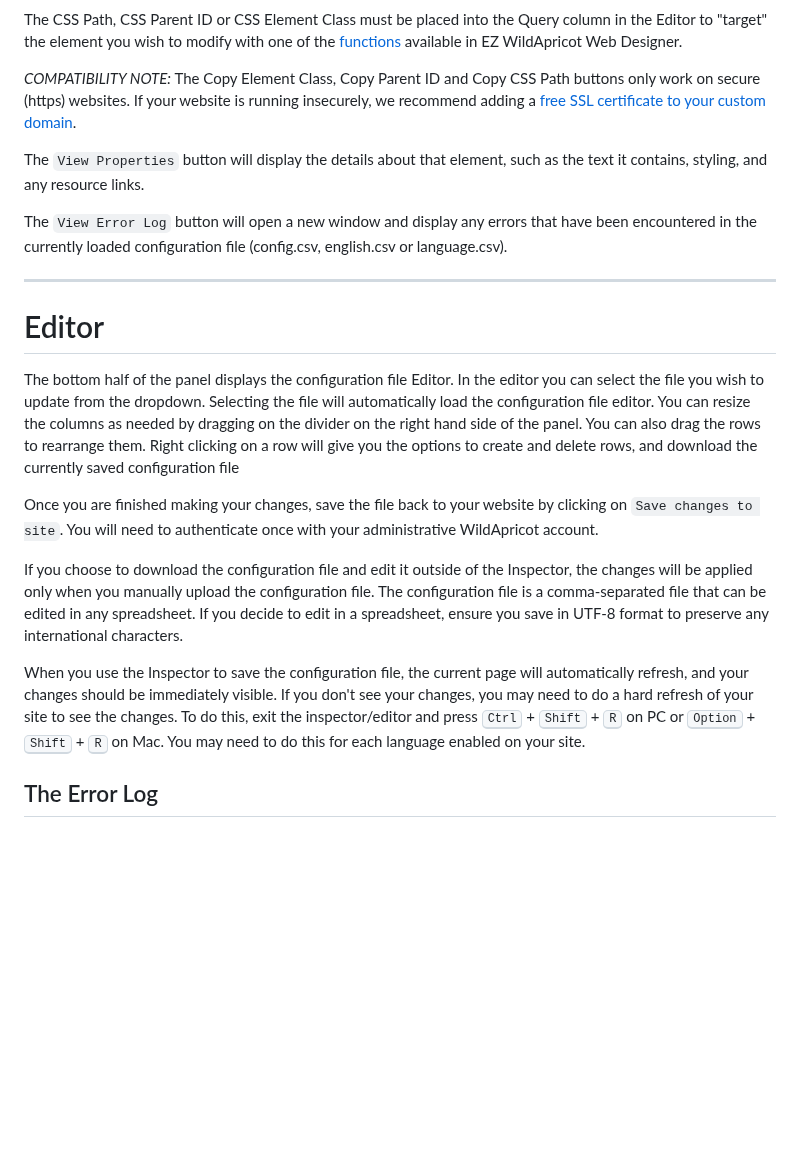
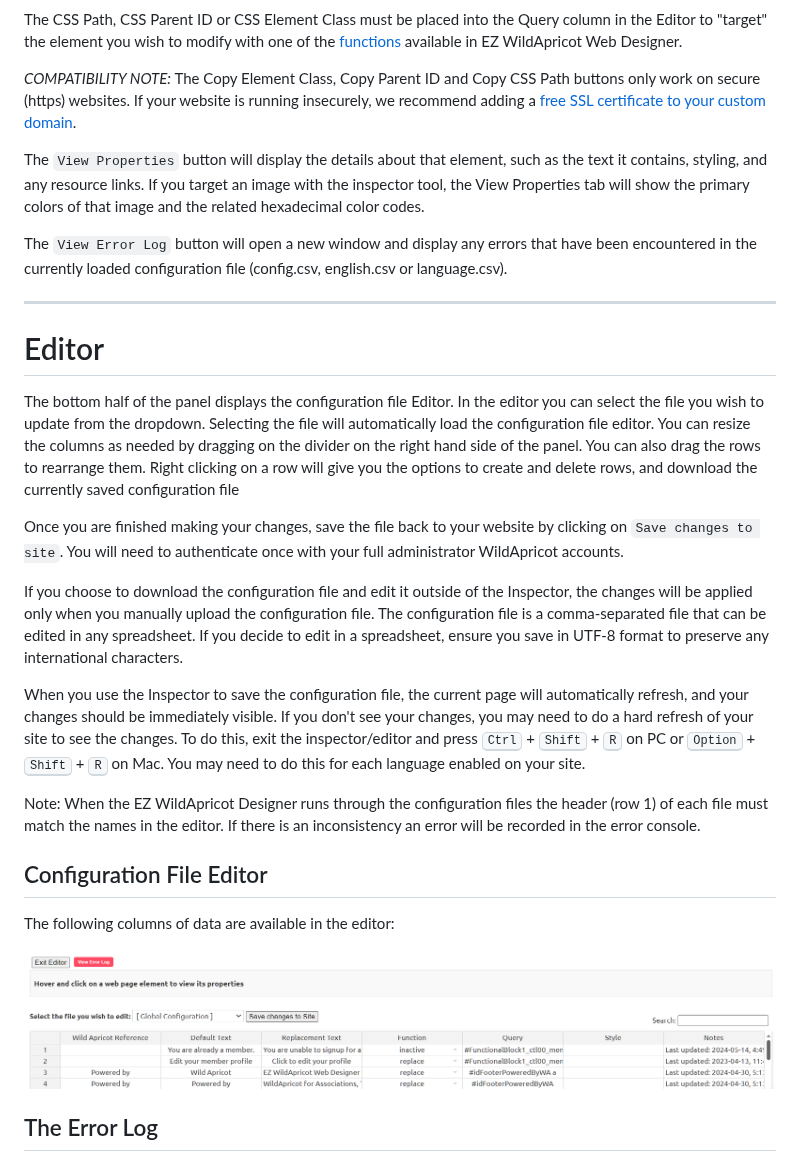
Before and after one commit to NewPath-Consulting/ez-wildapricot-webdesigner, a Markdown page: README.md, the part around the change. Rendered like a GitHub page; blank space fills up the shorter version.

Commit message:
updating ez editor ui screenshot

```diff
--- a/README.md
+++ b/README.md
@@ -259,7 +259,7 @@ The CSS Path, CSS Parent ID or CSS Element Class must be placed into the Query c
 
 _COMPATIBILITY NOTE:_ The Copy Element Class, Copy Parent ID and Copy CSS Path buttons only work on secure (https) websites. If your website is running insecurely, we recommend adding a [free SSL certificate to your custom domain](https://gethelp.wildapricot.com/en/articles/555).
 
-The `View Properties` button will display the details about that element, such as the text it contains, styling, and any resource links.
+The `View Properties` button will display the details about that element, such as the text it contains, styling, and any resource links. If you target an image with the inspector tool, the View Properties tab will show the primary colors of that image and the related hexadecimal color codes.
 
 The `View Error Log` button will open a new window and display any errors that have been encountered in the currently loaded configuration file (config.csv, english.csv or language.csv).
 
@@ -269,11 +269,21 @@ The `View Error Log` button will open a new window and display any errors that h
 
 The bottom half of the panel displays the configuration file Editor. In the editor you can select the file you wish to update from the dropdown. Selecting the file will automatically load the configuration file editor. You can resize the columns as needed by dragging on the divider on the right hand side of the panel. You can also drag the rows to rearrange them. Right clicking on a row will give you the options to create and delete rows, and download the currently saved configuration file
 
-Once you are finished making your changes, save the file back to your website by clicking on `Save changes to site`. You will need to authenticate once with your administrative WildApricot account.
+Once you are finished making your changes, save the file back to your website by clicking on `Save changes to site`. You will need to authenticate once with your full administrator WildApricot accounts.
 
 If you choose to download the configuration file and edit it outside of the Inspector, the changes will be applied only when you manually upload the configuration file. The configuration file is a comma-separated file that can be edited in any spreadsheet. If you decide to edit in a spreadsheet, ensure you save in UTF-8 format to preserve any international characters.
 
 When you use the Inspector to save the configuration file, the current page will automatically refresh, and your changes should be immediately visible. If you don't see your changes, you may need to do a hard refresh of your site to see the changes. To do this, exit the inspector/editor and press <kbd>Ctrl</kbd> + <kbd>Shift</kbd> + <kbd>R</kbd> on PC or <kbd>Option</kbd> + <kbd>Shift</kbd> + <kbd>R</kbd> on Mac. You may need to do this for each language enabled on your site.
+
+Note: When the EZ WildApricot Designer runs through the configuration files the header (row 1) of each file must match the names in the editor. If there is an inconsistency an error will be recorded in the error console.
+
+## Configuration File Editor
+
+ The following columns of data are available in the editor:
+
+
+![ez editor user interface](https://github.com/NewPath-Consulting/ez-wildapricot-webdesigner/blob/master/readme-images/ez-editor.png?raw=true)
+
 
 ## The Error Log
 
```
